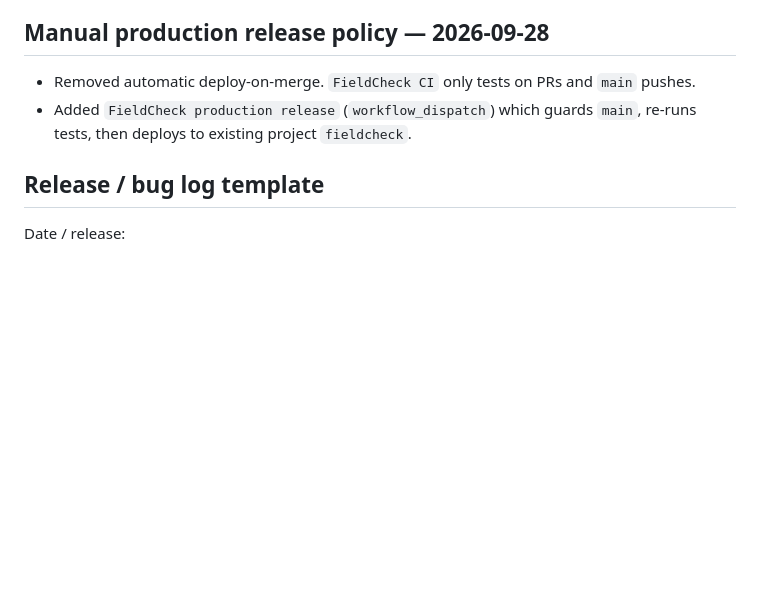
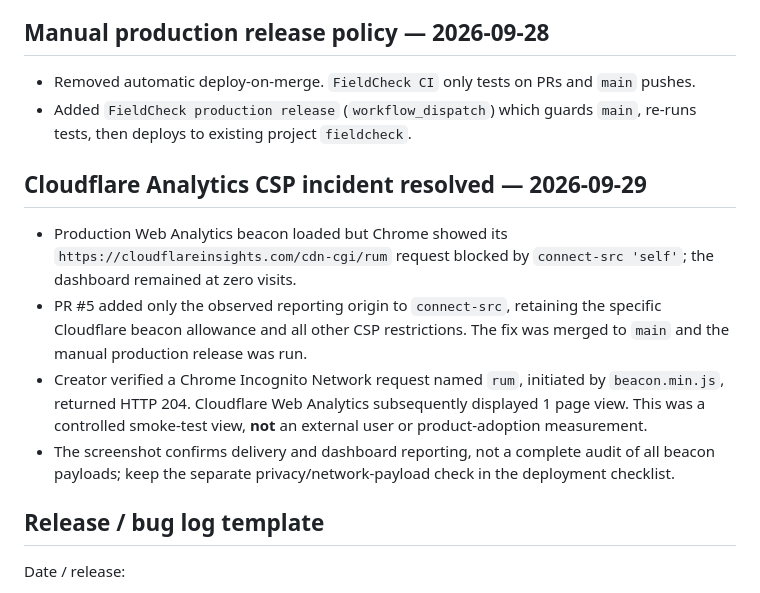
Before and after one commit to Marshall-Studio/FieldCheck, a Markdown page: docs/PROJECT_LOG.md, the part around the change. Rendered like a GitHub page; blank space fills up the shorter version.

Commit message:
Document resolved Cloudflare analytics CSP incident

```diff
--- a/docs/PROJECT_LOG.md
+++ b/docs/PROJECT_LOG.md
@@ -84,6 +84,13 @@ Creator review U3-01–U3-07: preview wording, clutter, awkward results scrollin
 - Removed automatic deploy-on-merge. `FieldCheck CI` only tests on PRs and `main` pushes.
 - Added `FieldCheck production release` (`workflow_dispatch`) which guards `main`, re-runs tests, then deploys to existing project `fieldcheck`.
 
+## Cloudflare Analytics CSP incident resolved — 2026-09-29
+
+- Production Web Analytics beacon loaded but Chrome showed its `https://cloudflareinsights.com/cdn-cgi/rum` request blocked by `connect-src 'self'`; the dashboard remained at zero visits.
+- PR #5 added only the observed reporting origin to `connect-src`, retaining the specific Cloudflare beacon allowance and all other CSP restrictions. The fix was merged to `main` and the manual production release was run.
+- Creator verified a Chrome Incognito Network request named `rum`, initiated by `beacon.min.js`, returned HTTP 204. Cloudflare Web Analytics subsequently displayed 1 page view. This was a controlled smoke-test view, **not** an external user or product-adoption measurement.
+- The screenshot confirms delivery and dashboard reporting, not a complete audit of all beacon payloads; keep the separate privacy/network-payload check in the deployment checklist.
+
 ## Release / bug log template
 
 Date / release:
```
